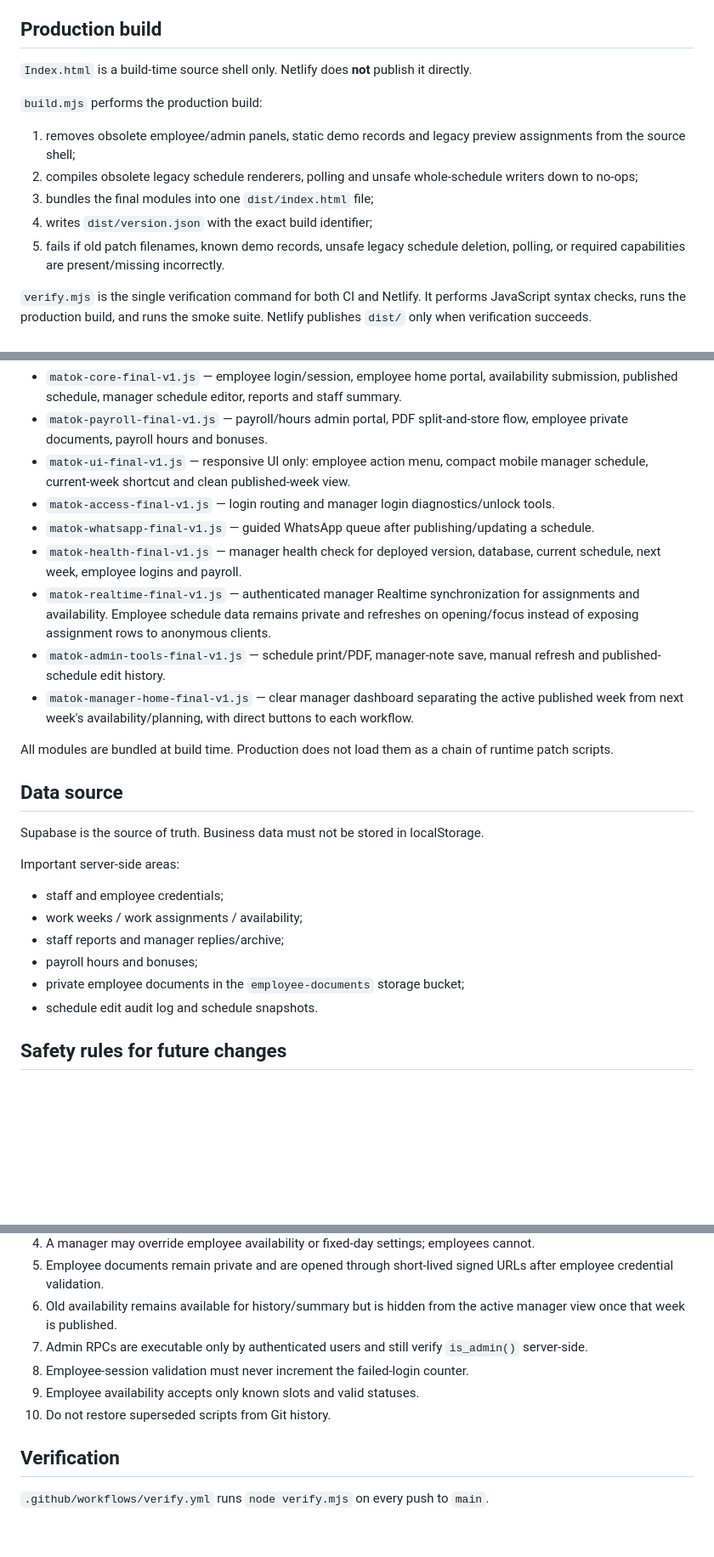
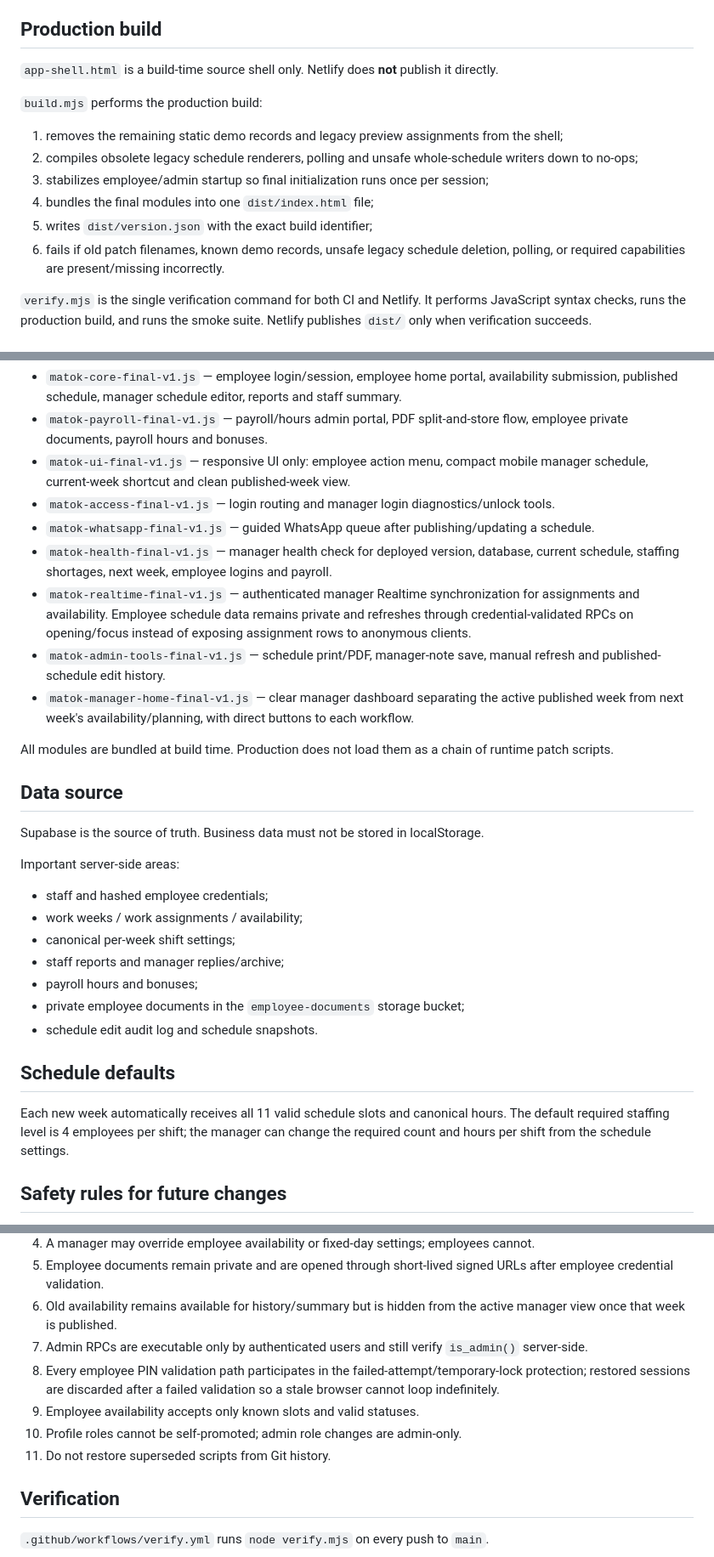
Before and after one commit to haimcohen82-afk/matok-scheduler, a Markdown page: README.md, 3 parts joined by grey strips. Shown at 85% size. Drawn GitHub-style; blank space fills up the shorter version.

Commit message:
Align architecture docs with hardened final system

```diff
--- a/README.md
+++ b/README.md
@@ -4,15 +4,16 @@ MATOK Scheduler is built as a small set of source modules and deployed as one ve
 
 ## Production build
 
-`Index.html` is a build-time source shell only. Netlify does **not** publish it directly.
+`app-shell.html` is a build-time source shell only. Netlify does **not** publish it directly.
 
 `build.mjs` performs the production build:
 
-1. removes obsolete employee/admin panels, static demo records and legacy preview assignments from the source shell;
+1. removes the remaining static demo records and legacy preview assignments from the shell;
 2. compiles obsolete legacy schedule renderers, polling and unsafe whole-schedule writers down to no-ops;
-3. bundles the final modules into one `dist/index.html` file;
-4. writes `dist/version.json` with the exact build identifier;
-5. fails if old patch filenames, known demo records, unsafe legacy schedule deletion, polling, or required capabilities are present/missing incorrectly.
+3. stabilizes employee/admin startup so final initialization runs once per session;
+4. bundles the final modules into one `dist/index.html` file;
+5. writes `dist/version.json` with the exact build identifier;
+6. fails if old patch filenames, known demo records, unsafe legacy schedule deletion, polling, or required capabilities are present/missing incorrectly.
 
 `verify.mjs` is the single verification command for both CI and Netlify. It performs JavaScript syntax checks, runs the production build, and runs the smoke suite. Netlify publishes `dist/` only when verification succeeds.
 
@@ -23,8 +24,8 @@ MATOK Scheduler is built as a small set of source modules and deployed as one ve
 - `matok-ui-final-v1.js` — responsive UI only: employee action menu, compact mobile manager schedule, current-week shortcut and clean published-week view.
 - `matok-access-final-v1.js` — login routing and manager login diagnostics/unlock tools.
 - `matok-whatsapp-final-v1.js` — guided WhatsApp queue after publishing/updating a schedule.
-- `matok-health-final-v1.js` — manager health check for deployed version, database, current schedule, next week, employee logins and payroll.
-- `matok-realtime-final-v1.js` — authenticated manager Realtime synchronization for assignments and availability. Employee schedule data remains private and refreshes on opening/focus instead of exposing assignment rows to anonymous clients.
+- `matok-health-final-v1.js` — manager health check for deployed version, database, current schedule, staffing shortages, next week, employee logins and payroll.
+- `matok-realtime-final-v1.js` — authenticated manager Realtime synchronization for assignments and availability. Employee schedule data remains private and refreshes through credential-validated RPCs on opening/focus instead of exposing assignment rows to anonymous clients.
 - `matok-admin-tools-final-v1.js` — schedule print/PDF, manager-note save, manual refresh and published-schedule edit history.
 - `matok-manager-home-final-v1.js` — clear manager dashboard separating the active published week from next week's availability/planning, with direct buttons to each workflow.
 
@@ -36,12 +37,17 @@ Supabase is the source of truth. Business data must not be stored in localStorag
 
 Important server-side areas:
 
-- staff and employee credentials;
+- staff and hashed employee credentials;
 - work weeks / work assignments / availability;
+- canonical per-week shift settings;
 - staff reports and manager replies/archive;
 - payroll hours and bonuses;
 - private employee documents in the `employee-documents` storage bucket;
 - schedule edit audit log and schedule snapshots.
+
+## Schedule defaults
+
+Each new week automatically receives all 11 valid schedule slots and canonical hours. The default required staffing level is 4 employees per shift; the manager can change the required count and hours per shift from the schedule settings.
 
 ## Safety rules for future changes
 
@@ -52,9 +58,10 @@ Important server-side areas:
 5. Employee documents remain private and are opened through short-lived signed URLs after employee credential validation.
 6. Old availability remains available for history/summary but is hidden from the active manager view once that week is published.
 7. Admin RPCs are executable only by authenticated users and still verify `is_admin()` server-side.
-8. Employee-session validation must never increment the failed-login counter.
+8. Every employee PIN validation path participates in the failed-attempt/temporary-lock protection; restored sessions are discarded after a failed validation so a stale browser cannot loop indefinitely.
 9. Employee availability accepts only known slots and valid statuses.
-10. Do not restore superseded scripts from Git history.
+10. Profile roles cannot be self-promoted; admin role changes are admin-only.
+11. Do not restore superseded scripts from Git history.
 
 ## Verification
 
```
